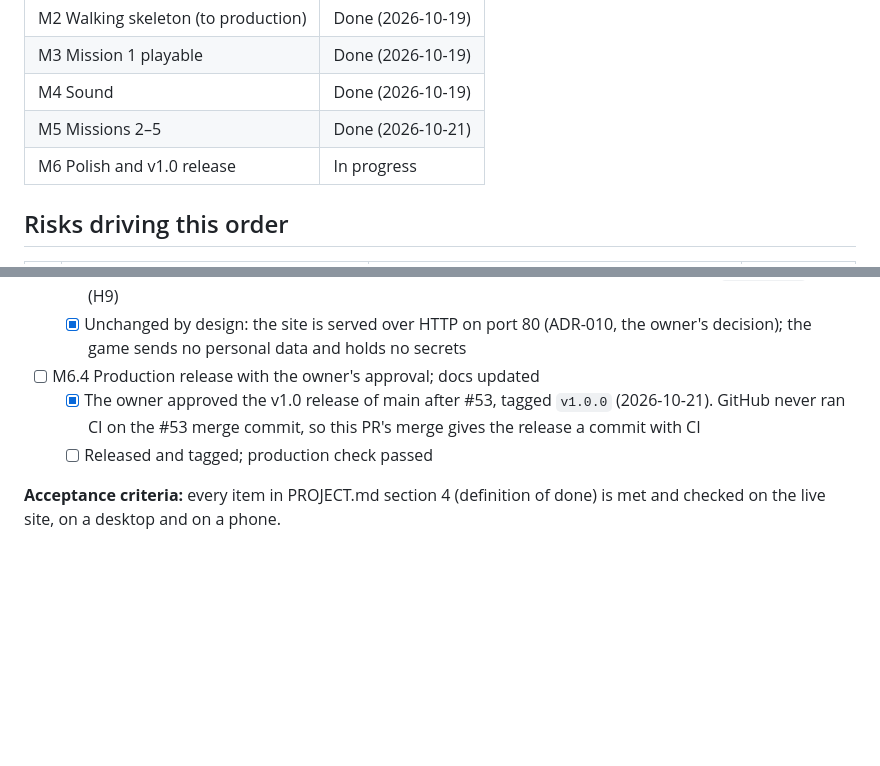
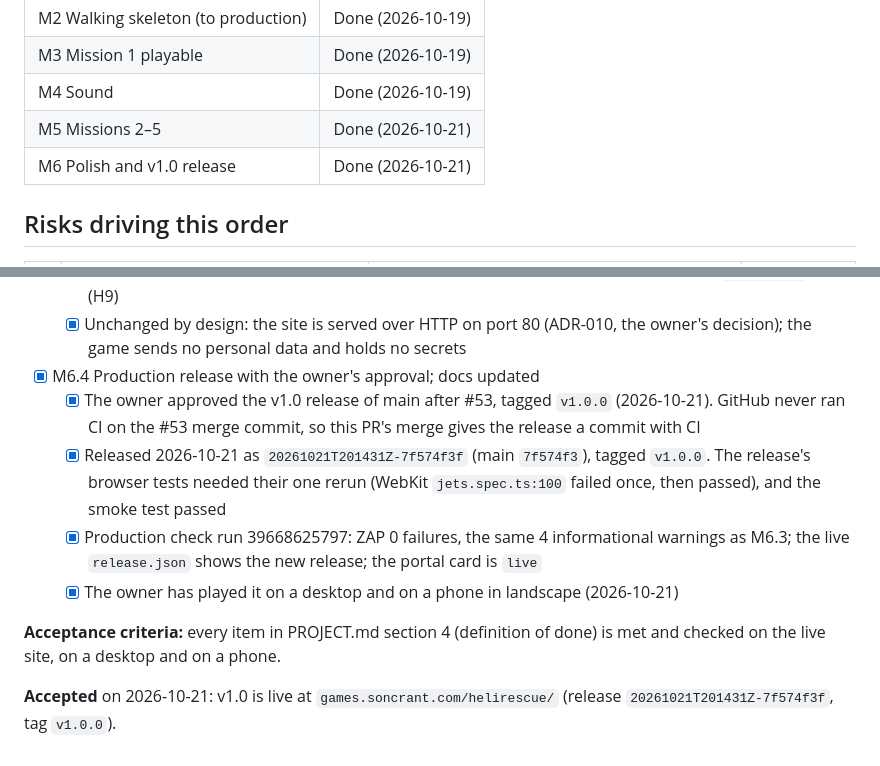
Before and after one commit to soncsec/helirescue, a Markdown page: ROADMAP.md, 2 parts joined by grey strips. Drawn GitHub-style; blank space fills up the shorter version.

Commit message:
Mark M6.4 and v1.0 done after the production release
Co-Authored-By: Claude Opus 5.5 <noreply@anthropic.com>
Claude-Session: https://claude.ai/code/session_01GiNcQAmmXsnwxaWXmbUtDV

```diff
--- a/ROADMAP.md
+++ b/ROADMAP.md
@@ -14,7 +14,7 @@
 | M3 Mission 1 playable | Done (2026-10-19) |
 | M4 Sound | Done (2026-10-19) |
 | M5 Missions 2–5 | Done (2026-10-21) |
-| M6 Polish and v1.0 release | In progress |
+| M6 Polish and v1.0 release | Done (2026-10-21) |
 
 ## Risks driving this order
 
@@ -165,8 +165,12 @@ Order agreed with the owner on 2026-10-20: mission 2 is playable after the first
   - [x] Production headers: a strict CSP (`default-src 'self'`, no inline scripts), `X-Frame-Options: DENY`, `nosniff`, `Referrer-Policy: no-referrer`, and a Permissions-Policy that blocks camera, microphone, location, payment and USB
   - [x] No third-party requests: the build's only `http(s)` strings are Phaser's console banner link and the SVG/XHTML namespace names, which are never fetched. localStorage holds only the `helirescue` key (H9)
   - [x] Unchanged by design: the site is served over HTTP on port 80 (ADR-010, the owner's decision); the game sends no personal data and holds no secrets
-- [ ] M6.4 Production release with the owner's approval; docs updated
+- [x] M6.4 Production release with the owner's approval; docs updated
   - [x] The owner approved the v1.0 release of main after #53, tagged `v1.0.0` (2026-10-21). GitHub never ran CI on the #53 merge commit, so this PR's merge gives the release a commit with CI
-  - [ ] Released and tagged; production check passed
+  - [x] Released 2026-10-21 as `20261021T201431Z-7f574f3f` (main `7f574f3`), tagged `v1.0.0`. The release's browser tests needed their one rerun (WebKit `jets.spec.ts:100` failed once, then passed), and the smoke test passed
+  - [x] Production check run 39668625797: ZAP 0 failures, the same 4 informational warnings as M6.3; the live `release.json` shows the new release; the portal card is `live`
+  - [x] The owner has played it on a desktop and on a phone in landscape (2026-10-21)
 
 **Acceptance criteria:** every item in PROJECT.md section 4 (definition of done) is met and checked on the live site, on a desktop and on a phone.
+
+**Accepted** on 2026-10-21: v1.0 is live at `games.soncrant.com/helirescue/` (release `20261021T201431Z-7f574f3f`, tag `v1.0.0`).
```
Also changed, not shown: PROJECT.md (+1 -0 lines).
